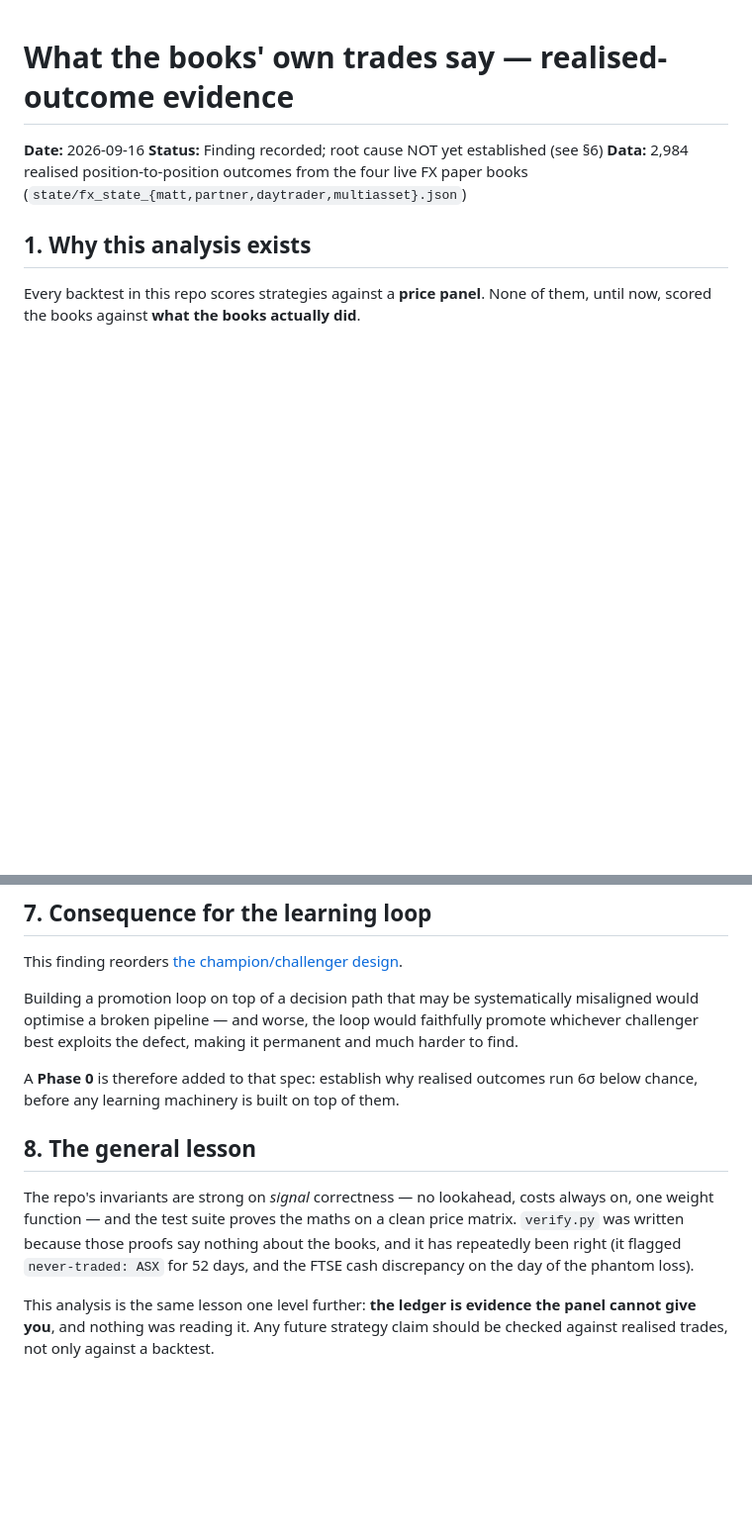
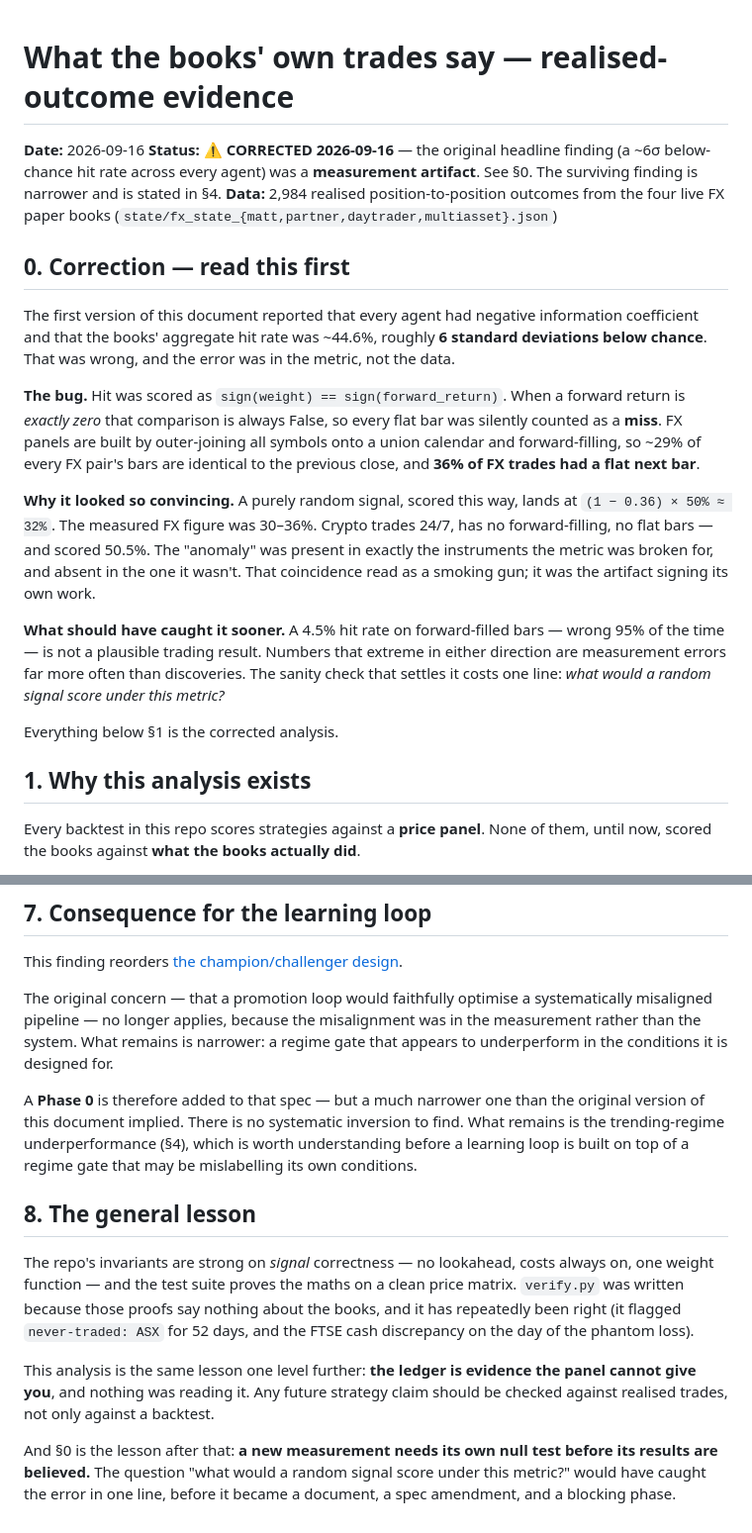
Before and after one commit to mattfanning90-sudo/Trading-Algo, a Markdown page: docs/research/REALISED_TRADE_EVIDENCE.md, 2 parts joined by grey strips. Shown at 99% size. GitHub-like rendering; blank space fills up the shorter version.

```diff
--- a/docs/research/REALISED_TRADE_EVIDENCE.md
+++ b/docs/research/REALISED_TRADE_EVIDENCE.md
@@ -1,9 +1,40 @@
 # What the books' own trades say — realised-outcome evidence
 
 **Date:** 2026-09-16
-**Status:** Finding recorded; root cause NOT yet established (see §6)
+**Status:** ⚠️ **CORRECTED 2026-09-16** — the original headline finding (a ~6σ
+below-chance hit rate across every agent) was a **measurement artifact**. See §0.
+The surviving finding is narrower and is stated in §4.
 **Data:** 2,984 realised position-to-position outcomes from the four live FX
 paper books (`state/fx_state_{matt,partner,daytrader,multiasset}.json`)
+
+## 0. Correction — read this first
+
+The first version of this document reported that every agent had negative
+information coefficient and that the books' aggregate hit rate was ~44.6%,
+roughly **6 standard deviations below chance**. That was wrong, and the error
+was in the metric, not the data.
+
+**The bug.** Hit was scored as `sign(weight) == sign(forward_return)`. When a
+forward return is *exactly zero* that comparison is always False, so every flat
+bar was silently counted as a **miss**. FX panels are built by outer-joining all
+symbols onto a union calendar and forward-filling, so ~29% of every FX pair's
+bars are identical to the previous close, and **36% of FX trades had a flat next
+bar**.
+
+**Why it looked so convincing.** A purely random signal, scored this way, lands
+at `(1 − 0.36) × 50% ≈ 32%`. The measured FX figure was 30–36%. Crypto trades
+24/7, has no forward-filling, no flat bars — and scored 50.5%. The "anomaly" was
+present in exactly the instruments the metric was broken for, and absent in the
+one it wasn't. That coincidence read as a smoking gun; it was the artifact
+signing its own work.
+
+**What should have caught it sooner.** A 4.5% hit rate on forward-filled bars —
+wrong 95% of the time — is not a plausible trading result. Numbers that extreme
+in either direction are measurement errors far more often than discoveries. The
+sanity check that settles it costs one line: *what would a random signal score
+under this metric?*
+
+Everything below §1 is the corrected analysis.
 
 ## 1. Why this analysis exists
 
@@ -117,13 +157,16 @@ network.
 This finding reorders
 [the champion/challenger design](../superpowers/specs/2026-09-16-champion-challenger-learning-design.md).
 
-Building a promotion loop on top of a decision path that may be systematically
-misaligned would optimise a broken pipeline — and worse, the loop would
-faithfully promote whichever challenger best exploits the defect, making it
-permanent and much harder to find.
+The original concern — that a promotion loop would faithfully optimise a
+systematically misaligned pipeline — no longer applies, because the misalignment
+was in the measurement rather than the system. What remains is narrower: a regime
+gate that appears to underperform in the conditions it is designed for.
 
-A **Phase 0** is therefore added to that spec: establish why realised outcomes
-run 6σ below chance, before any learning machinery is built on top of them.
+A **Phase 0** is therefore added to that spec — but a much narrower one than the
+original version of this document implied. There is no systematic inversion to
+find. What remains is the trending-regime underperformance (§4), which is worth
+understanding before a learning loop is built on top of a regime gate that may
+be mislabelling its own conditions.
 
 ## 8. The general lesson
 
@@ -136,3 +179,8 @@ days, and the FTSE cash discrepancy on the day of the phantom loss).
 This analysis is the same lesson one level further: **the ledger is evidence the
 panel cannot give you**, and nothing was reading it. Any future strategy claim
 should be checked against realised trades, not only against a backtest.
+
+And §0 is the lesson after that: **a new measurement needs its own null test
+before its results are believed.** The question "what would a random signal score
+under this metric?" would have caught the error in one line, before it became a
+document, a spec amendment, and a blocking phase.
```
Also changed, not shown: other parts of docs/research/REALISED_TRADE_EVIDENCE.md (+63 -54 lines), 1 other file.
